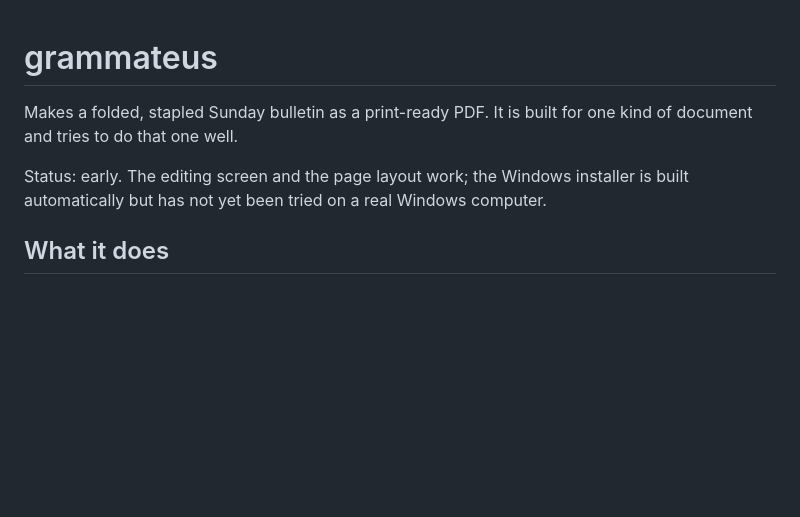
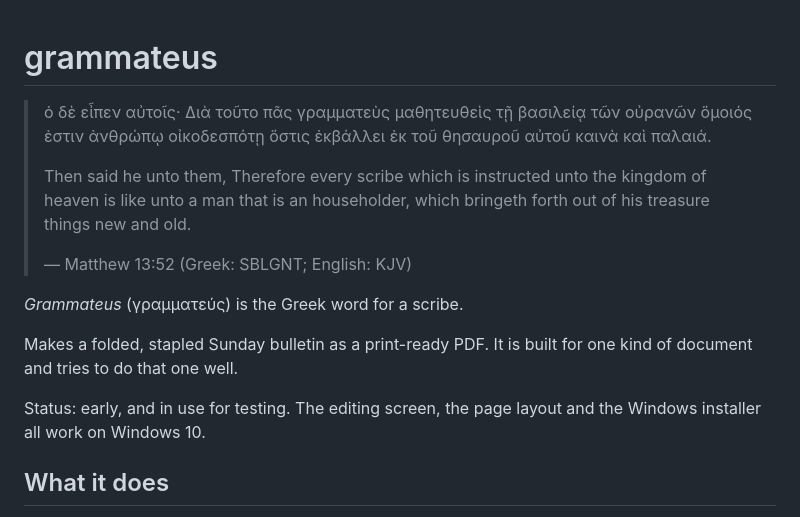
Before and after one commit to aubrika/grammateus, a Markdown page: README.md, the part around the change. GitHub-like rendering; blank space fills up the shorter version.

Commit message:
README: the verse the name comes from
Co-Authored-By: Claude Opus 5.5 <noreply@anthropic.com>

```diff
--- a/README.md
+++ b/README.md
@@ -1,9 +1,17 @@
 # grammateus
+
+> ὁ δὲ εἶπεν αὐτοῖς· Διὰ τοῦτο πᾶς γραμματεὺς μαθητευθεὶς τῇ βασιλείᾳ τῶν οὐρανῶν ὅμοιός ἐστιν ἀνθρώπῳ οἰκοδεσπότῃ ὅστις ἐκβάλλει ἐκ τοῦ θησαυροῦ αὐτοῦ καινὰ καὶ παλαιά.
+>
+> Then said he unto them, Therefore every scribe which is instructed unto the kingdom of heaven is like unto a man that is an householder, which bringeth forth out of his treasure things new and old.
+>
+> — Matthew 13:52 (Greek: SBLGNT; English: KJV)
+
+*Grammateus* (γραμματεύς) is the Greek word for a scribe.
 
 Makes a folded, stapled Sunday bulletin as a print-ready PDF. It is built for one kind of document and tries to do that one well.
 
-Status: early. The editing screen and the page layout work; the Windows installer is
-built automatically but has not yet been tried on a real Windows computer.
+Status: early, and in use for testing. The editing screen, the page layout and the
+Windows installer all work on Windows 10.
 
 ## What it does
 
```
